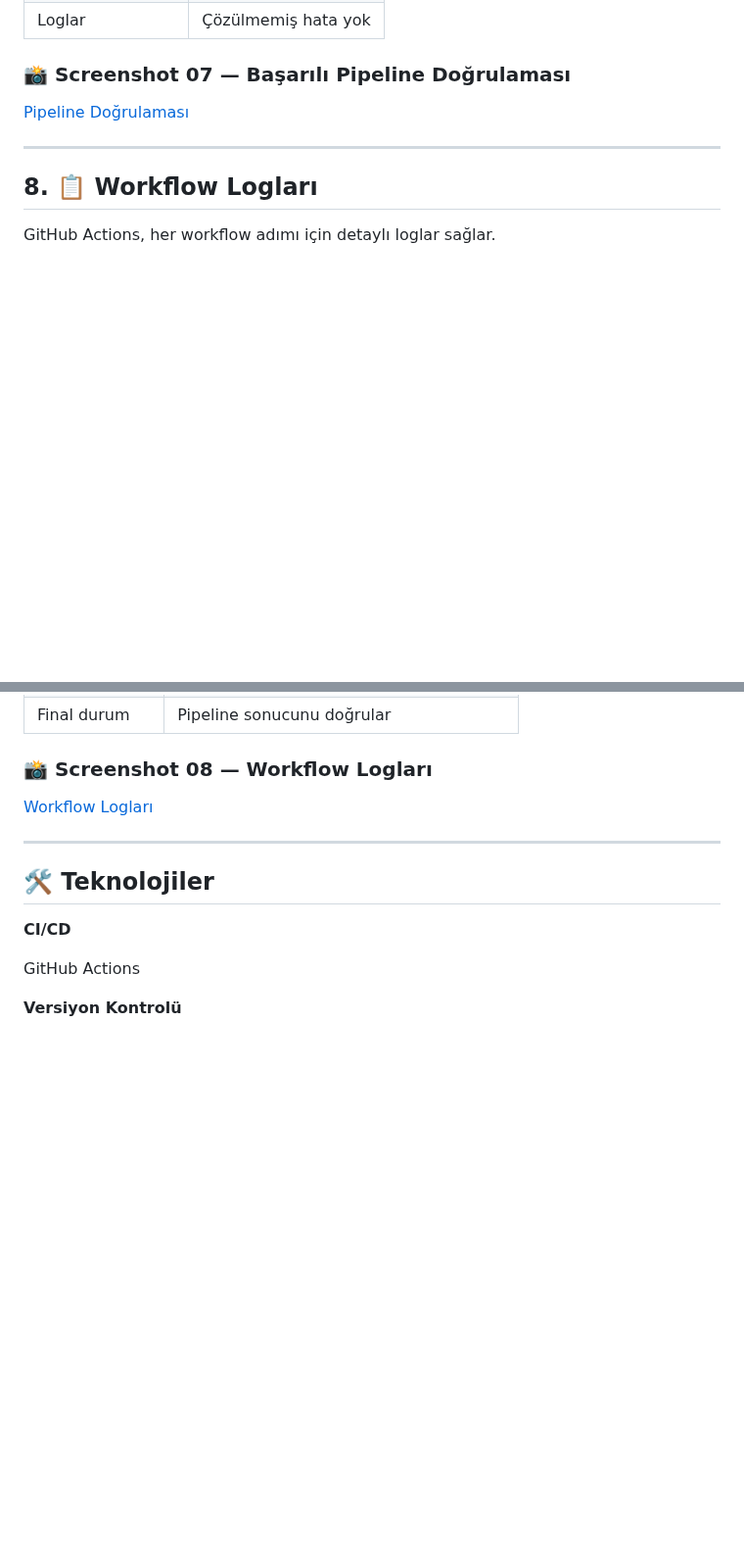
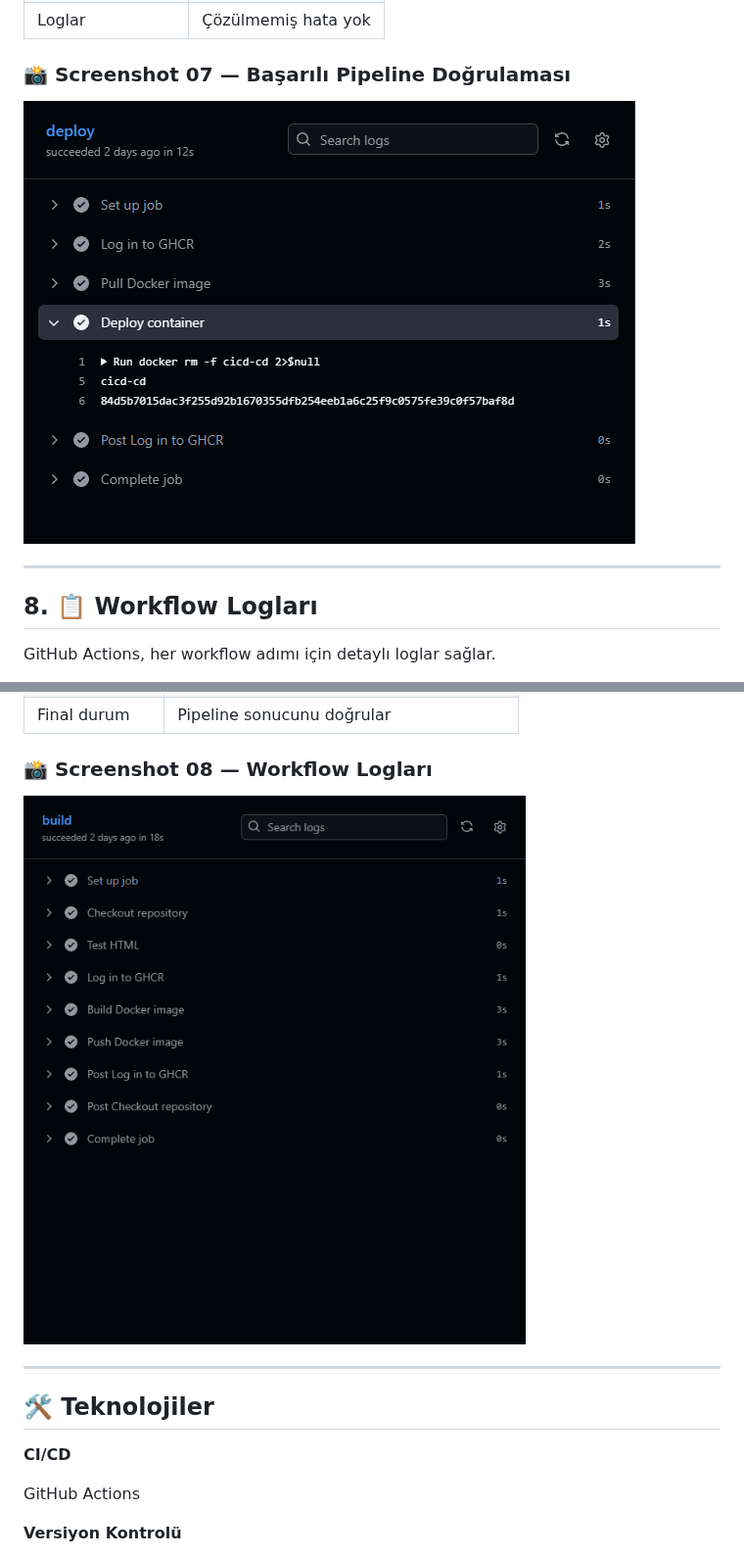
Before and after one commit to darwin642/CLOUD-DEVOPS-HOMELAB, a Markdown page: cicd/readme.tr.md, 2 parts joined by grey strips. Shown at 98% size. Rendered like a GitHub page; blank space fills up the shorter version.

```diff
--- a/cicd/readme.tr.md
+++ b/cicd/readme.tr.md
@@ -245,7 +245,7 @@ Başarılı bir çalıştırma, sorunun giderildiğini ve pipeline'ın tamamen b
 
 ### 📸 Screenshot 07 — Başarılı Pipeline Doğrulaması
 
-[Pipeline Doğrulaması](07-pipeline-verification.png)
+![Project Structure](07-pipeline-verification.png)
 
 ---
 
@@ -267,7 +267,7 @@ Bu loglar workflow'un çalışmasını doğrulamak ve pipeline hatalarını anal
 
 ### 📸 Screenshot 08 — Workflow Logları
 
-[Workflow Logları](08-workflow-logs.png)
+![Project Structure](08-workflow-logs.png)
 
 ---
 
```
Also changed, not shown: other parts of cicd/readme.tr.md (+5 -5 lines).
